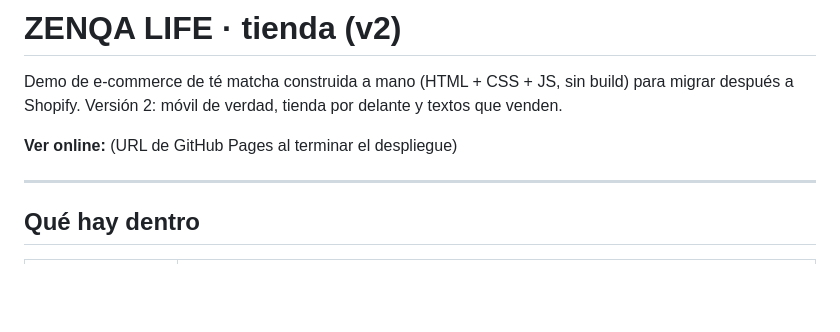
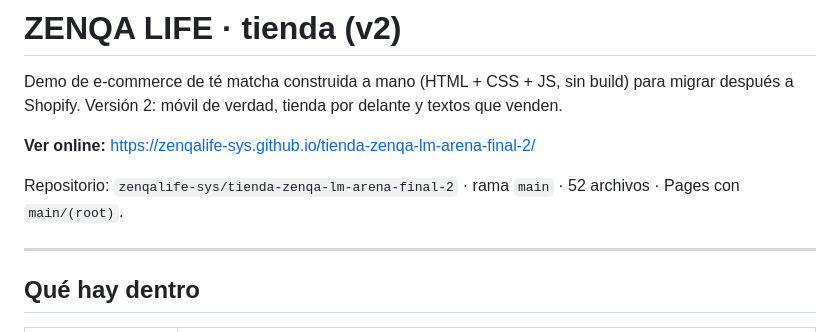
Before and after one commit to zenqalife-sys/tienda-zenqa-lm-arena-final-2, a Markdown page: README.md, the part around the change. Rendered like a GitHub page; blank space fills up the shorter version.

Commit message:
README: URL de GitHub Pages y datos del despliegue

```diff
--- a/README.md
+++ b/README.md
@@ -3,7 +3,9 @@
 Demo de e-commerce de té matcha construida a mano (HTML + CSS + JS, sin build) para migrar después a Shopify.
 Versión 2: móvil de verdad, tienda por delante y textos que venden.
 
-**Ver online:** (URL de GitHub Pages al terminar el despliegue)
+**Ver online:** https://zenqalife-sys.github.io/tienda-zenqa-lm-arena-final-2/
+
+Repositorio: `zenqalife-sys/tienda-zenqa-lm-arena-final-2` · rama `main` · 52 archivos · Pages con `main/(root)`.
 
 ---
 
```
